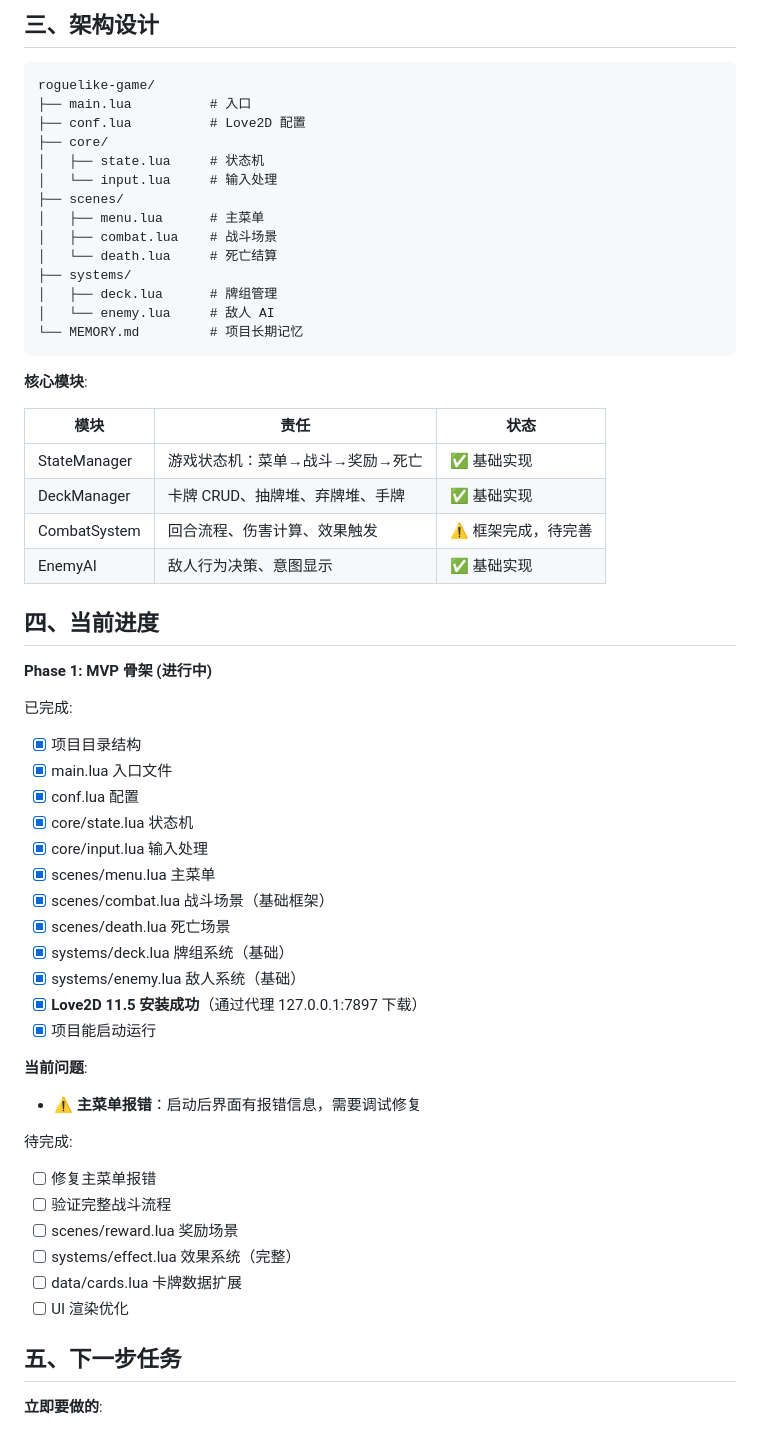
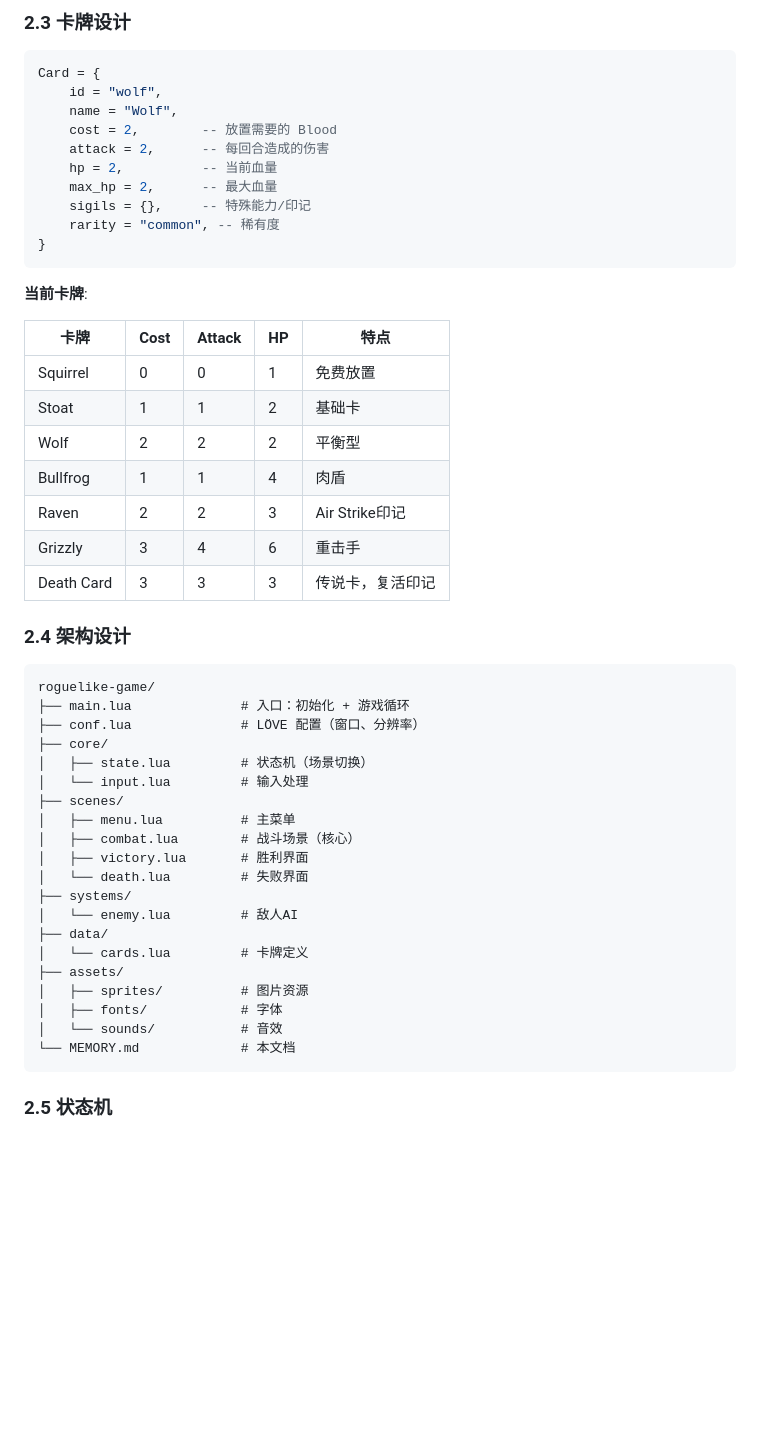
Before and after one commit to gallifreyCar/roguelike-combat-game, a Markdown page: MEMORY.md, the part around one of its changes. GitHub-like rendering; blank space fills up the shorter version.

````diff
--- a/MEMORY.md
+++ b/MEMORY.md
@@ -36,62 +86,55 @@ type: project
 
-## 三、架构设计
+### 2.3 卡牌设计
+
+```lua
+Card = {
+    id = "wolf",
+    name = "Wolf",
+    cost = 2,        -- 放置需要的 Blood
+    attack = 2,      -- 每回合造成的伤害
+    hp = 2,          -- 当前血量
+    max_hp = 2,      -- 最大血量
+    sigils = {},     -- 特殊能力/印记
+    rarity = "common", -- 稀有度
+}
+```
+
+**当前卡牌**:
+
+| 卡牌 | Cost | Attack | HP | 特点 |
+|------|------|--------|-----|------|
+| Squirrel | 0 | 0 | 1 | 免费放置 |
+| Stoat | 1 | 1 | 2 | 基础卡 |
+| Wolf | 2 | 2 | 2 | 平衡型 |
+| Bullfrog | 1 | 1 | 4 | 肉盾 |
+| Raven | 2 | 2 | 3 | Air Strike印记 |
+| Grizzly | 3 | 4 | 6 | 重击手 |
+| Death Card | 3 | 3 | 3 | 传说卡，复活印记 |
+
+### 2.4 架构设计
 
 ```
 roguelike-game/
-├── main.lua          # 入口
-├── conf.lua          # Love2D 配置
+├── main.lua              # 入口：初始化 + 游戏循环
+├── conf.lua              # LÖVE 配置（窗口、分辨率）
 ├── core/
-│   ├── state.lua     # 状态机
-│   └── input.lua     # 输入处理
+│   ├── state.lua         # 状态机（场景切换）
+│   └── input.lua         # 输入处理
 ├── scenes/
-│   ├── menu.lua      # 主菜单
-│   ├── combat.lua    # 战斗场景
-│   └── death.lua     # 死亡结算
+│   ├── menu.lua          # 主菜单
+│   ├── combat.lua        # 战斗场景（核心）
+│   ├── victory.lua       # 胜利界面
+│   └── death.lua         # 失败界面
 ├── systems/
-│   ├── deck.lua      # 牌组管理
-│   └── enemy.lua     # 敌人 AI
-└── MEMORY.md         # 项目长期记忆
+│   └── enemy.lua         # 敌人AI
+├── data/
+│   └── cards.lua         # 卡牌定义
+├── assets/
+│   ├── sprites/          # 图片资源
+│   ├── fonts/            # 字体
+│   └── sounds/           # 音效
+└── MEMORY.md             # 本文档
 ```
 
-**核心模块**:
+### 2.5 状态机
 
-| 模块 | 责任 | 状态 |
-|------|------|------|
-| StateManager | 游戏状态机：菜单→战斗→奖励→死亡 | ✅ 基础实现 |
-| DeckManager | 卡牌 CRUD、抽牌堆、弃牌堆、手牌 | ✅ 基础实现 |
-| CombatSystem | 回合流程、伤害计算、效果触发 | ⚠️ 框架完成，待完善 |
-| EnemyAI | 敌人行为决策、意图显示 | ✅ 基础实现 |
-
-## 四、当前进度
-
-**Phase 1: MVP 骨架 (进行中)**
-
-已完成:
-- [x] 项目目录结构
-- [x] main.lua 入口文件
-- [x] conf.lua 配置
-- [x] core/state.lua 状态机
-- [x] core/input.lua 输入处理
-- [x] scenes/menu.lua 主菜单
-- [x] scenes/combat.lua 战斗场景（基础框架）
-- [x] scenes/death.lua 死亡场景
-- [x] systems/deck.lua 牌组系统（基础）
-- [x] systems/enemy.lua 敌人系统（基础）
-- [x] **Love2D 11.5 安装成功**（通过代理 127.0.0.1:7897 下载）
-- [x] 项目能启动运行
-
-**当前问题**:
-- ⚠️ **主菜单报错**：启动后界面有报错信息，需要调试修复
-
-待完成:
-- [ ] 修复主菜单报错
-- [ ] 验证完整战斗流程
-- [ ] scenes/reward.lua 奖励场景
-- [ ] systems/effect.lua 效果系统（完整）
-- [ ] data/cards.lua 卡牌数据扩展
-- [ ] UI 渲染优化
-
-## 五、下一步任务
-
-**立即要做的**:
-
````
Also changed, not shown: other parts of MEMORY.md (+274 -81 lines).
